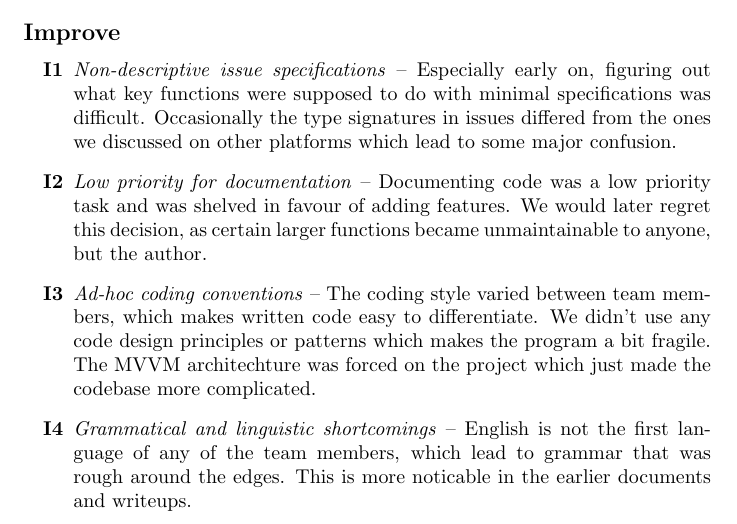
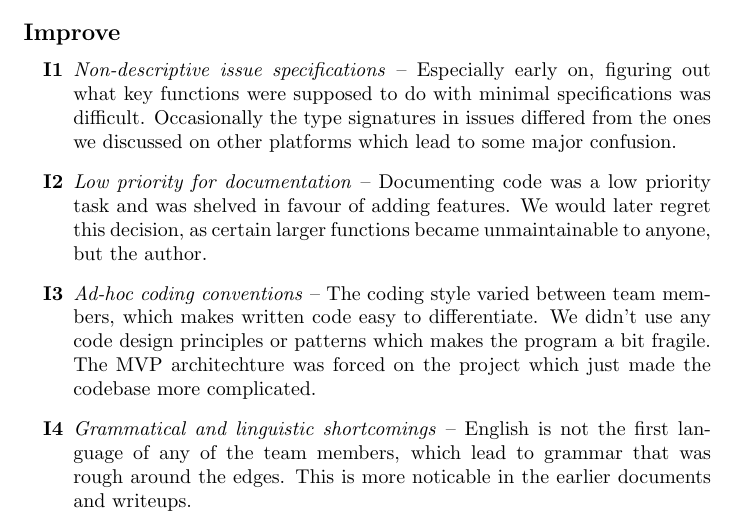
Before and after one commit to CsullogBeni/szofttech, a LaTeX document (documentation/retro.tex): part of page 2 of 3, cut so that both start at the same text. Compiled offline with pdfLaTeX.

Commit message:
retro fix

```diff
--- a/documentation/retro.tex
+++ b/documentation/retro.tex
@@ -32,7 +32,7 @@
 \begin{itemize}
   \item[\textbf{I1}] \textit{Non-descriptive issue specifications} -- Especially early on, figuring out what key functions were supposed to do with minimal specifications was difficult. Occasionally the type signatures in issues differed from the ones we discussed on other platforms which lead to some major confusion.
   \item[\textbf{I2}] \textit{Low priority for documentation} -- Documenting code was a low priority task and was shelved in favour of adding features. We would later regret this decision, as certain larger functions became unmaintainable to anyone, but the author.
-  \item[\textbf{I3}] \textit{Ad-hoc coding conventions} -- The coding style varied between team members, which makes written code easy to differentiate. We didn't use any code design principles or patterns which makes the program a bit fragile. The MVVM architechture was forced on the project which just made the codebase more complicated.
+  \item[\textbf{I3}] \textit{Ad-hoc coding conventions} -- The coding style varied between team members, which makes written code easy to differentiate. We didn't use any code design principles or patterns which makes the program a bit fragile. The MVP architechture was forced on the project which just made the codebase more complicated.
   \item[\textbf{I4}] \textit{Grammatical and linguistic shortcomings} -- English is not the first language of any of the team members, which lead to grammar that was rough around the edges. This is more noticable in the earlier documents and writeups.
 \end{itemize}
 
```
Also changed, not shown: documentation/retro.pdf.
